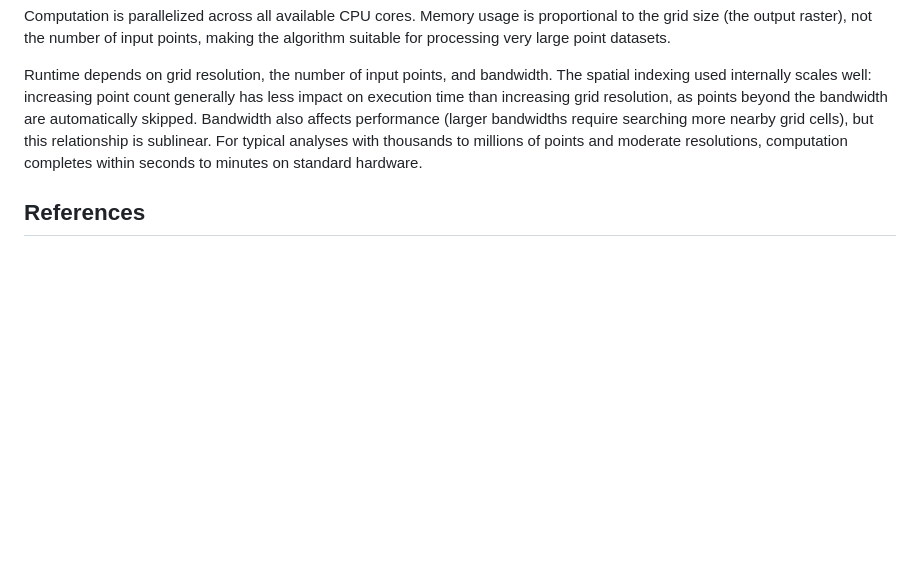
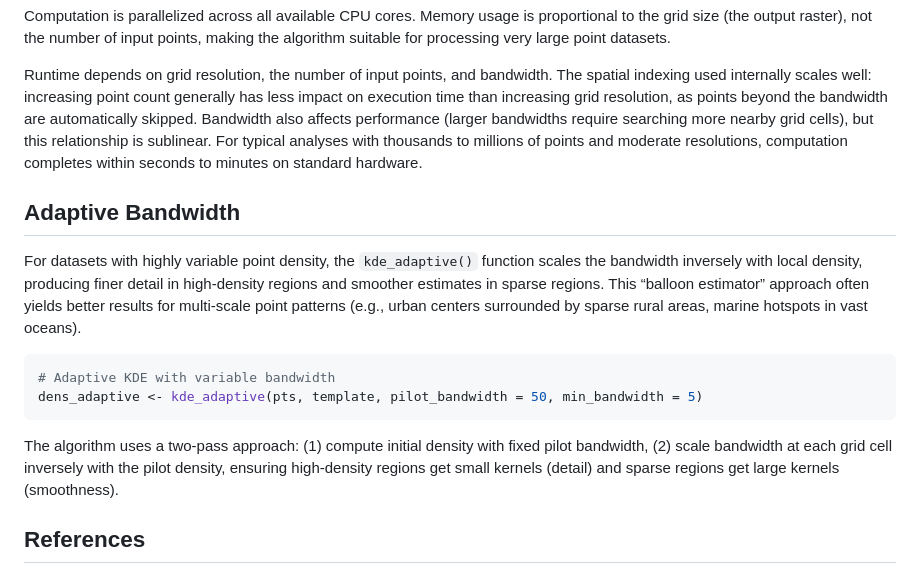
Before and after one commit to brownag/geodensity, a Markdown page: README.md, the part around the change. Drawn GitHub-style; blank space fills up the shorter version.

Commit message:
feat: adaptive bandwidth KDE
- Add geodesic_kde_adaptive_rust() implementing two-pass algorithm

- Add kde_adaptive() R wrapper

````diff
--- a/README.md
+++ b/README.md
@@ -140,6 +140,25 @@ For typical analyses with thousands to millions of points and moderate
 resolutions, computation completes within seconds to minutes on standard
 hardware.
 
+## Adaptive Bandwidth
+
+For datasets with highly variable point density, the `kde_adaptive()`
+function scales the bandwidth inversely with local density, producing
+finer detail in high-density regions and smoother estimates in sparse
+regions. This “balloon estimator” approach often yields better results
+for multi-scale point patterns (e.g., urban centers surrounded by sparse
+rural areas, marine hotspots in vast oceans).
+
+``` r
+# Adaptive KDE with variable bandwidth
+dens_adaptive <- kde_adaptive(pts, template, pilot_bandwidth = 50, min_bandwidth = 5)
+```
+
+The algorithm uses a two-pass approach: (1) compute initial density with
+fixed pilot bandwidth, (2) scale bandwidth at each grid cell inversely
+with the pilot density, ensuring high-density regions get small kernels
+(detail) and sparse regions get large kernels (smoothness).
+
 ## References
 
 - Haversine formula: <https://en.wikipedia.org/wiki/Haversine_formula>
````
Also changed, not shown: man/figures/README-example-1.png, 8 other files.
